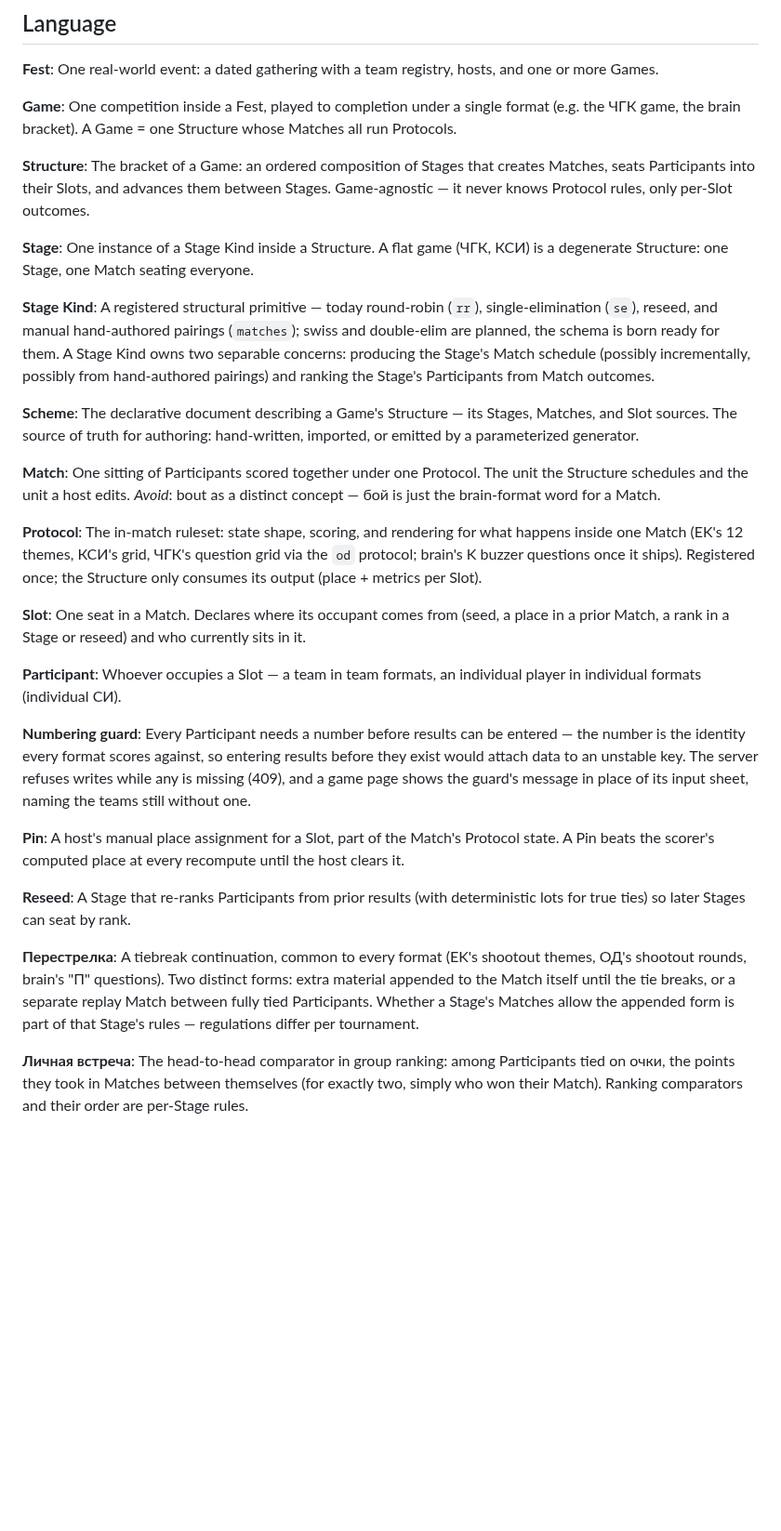
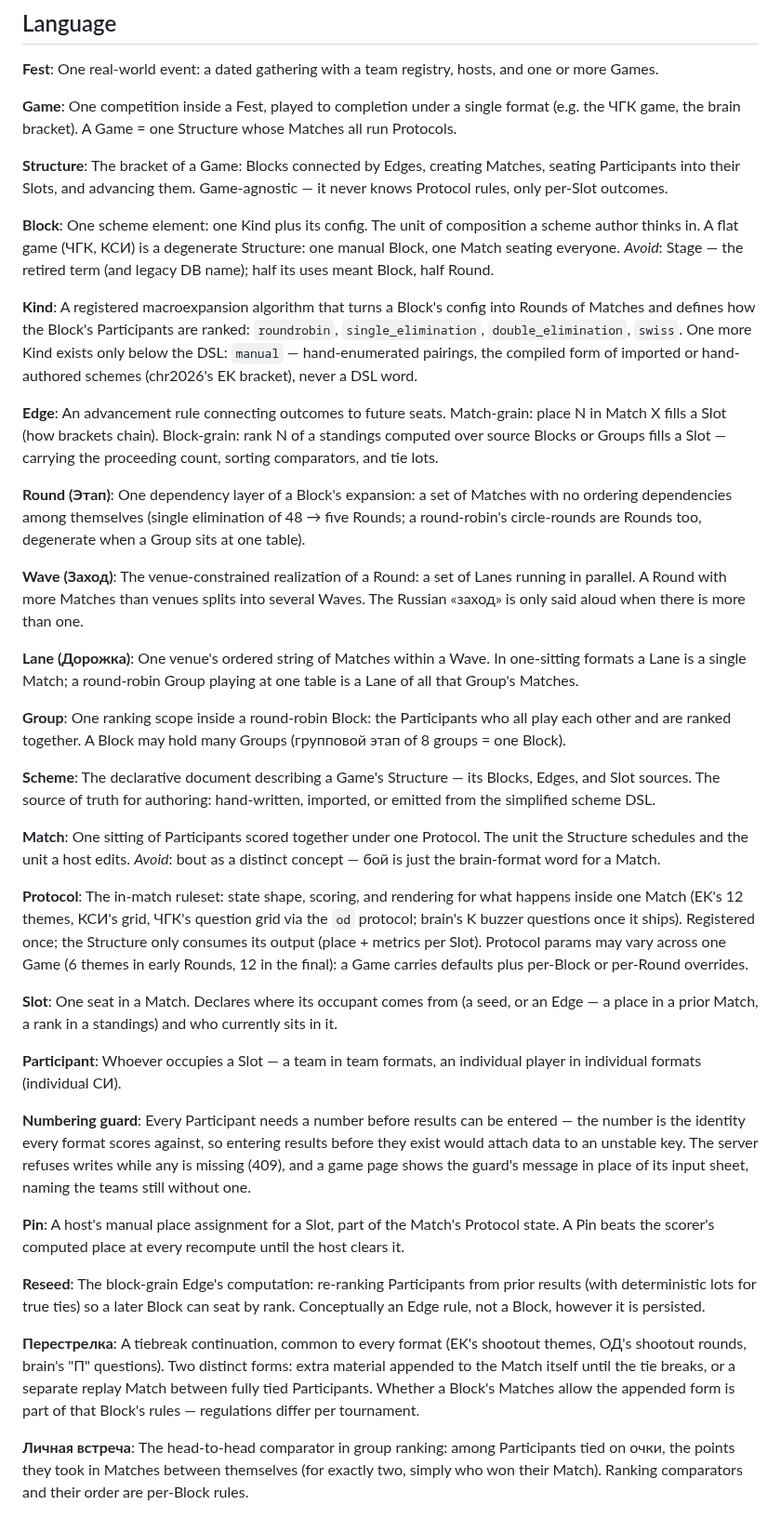
Before and after one commit to alexander-pecheny/dopesuite, a Markdown page: dope/CONTEXT.md, the part around the change. Shown at 93% size. Rendered like a GitHub page; blank space fills up the shorter version.

Commit message:
docs: the scheme DSL landscape — Blocks, Edges, and who is source of truth
Co-Authored-By: Claude Fable 5 <noreply@anthropic.com>

```diff
--- a/dope/CONTEXT.md
+++ b/dope/CONTEXT.md
@@ -11,26 +11,42 @@ One real-world event: a dated gathering with a team registry, hosts, and one or
 One competition inside a Fest, played to completion under a single format (e.g. the ЧГК game, the brain bracket). A Game = one Structure whose Matches all run Protocols.
 
 **Structure**:
-The bracket of a Game: an ordered composition of Stages that creates Matches, seats Participants into their Slots, and advances them between Stages. Game-agnostic — it never knows Protocol rules, only per-Slot outcomes.
+The bracket of a Game: Blocks connected by Edges, creating Matches, seating Participants into their Slots, and advancing them. Game-agnostic — it never knows Protocol rules, only per-Slot outcomes.
 
-**Stage**:
-One instance of a Stage Kind inside a Structure. A flat game (ЧГК, КСИ) is a degenerate Structure: one Stage, one Match seating everyone.
+**Block**:
+One scheme element: one Kind plus its config. The unit of composition a scheme author thinks in. A flat game (ЧГК, КСИ) is a degenerate Structure: one manual Block, one Match seating everyone.
+_Avoid_: Stage — the retired term (and legacy DB name); half its uses meant Block, half Round.
 
-**Stage Kind**:
-A registered structural primitive — today round-robin (`rr`), single-elimination (`se`), reseed, and manual hand-authored pairings (`matches`); swiss and double-elim are planned, the schema is born ready for them. A Stage Kind owns two separable concerns: producing the Stage's Match schedule (possibly incrementally, possibly from hand-authored pairings) and ranking the Stage's Participants from Match outcomes.
+**Kind**:
+A registered macroexpansion algorithm that turns a Block's config into Rounds of Matches and defines how the Block's Participants are ranked: `roundrobin`, `single_elimination`, `double_elimination`, `swiss`. One more Kind exists only below the DSL: `manual` — hand-enumerated pairings, the compiled form of imported or hand-authored schemes (chr2026's EK bracket), never a DSL word.
+
+**Edge**:
+An advancement rule connecting outcomes to future seats. Match-grain: place N in Match X fills a Slot (how brackets chain). Block-grain: rank N of a standings computed over source Blocks or Groups fills a Slot — carrying the proceeding count, sorting comparators, and tie lots.
+
+**Round (Этап)**:
+One dependency layer of a Block's expansion: a set of Matches with no ordering dependencies among themselves (single elimination of 48 → five Rounds; a round-robin's circle-rounds are Rounds too, degenerate when a Group sits at one table).
+
+**Wave (Заход)**:
+The venue-constrained realization of a Round: a set of Lanes running in parallel. A Round with more Matches than venues splits into several Waves. The Russian «заход» is only said aloud when there is more than one.
+
+**Lane (Дорожка)**:
+One venue's ordered string of Matches within a Wave. In one-sitting formats a Lane is a single Match; a round-robin Group playing at one table is a Lane of all that Group's Matches.
+
+**Group**:
+One ranking scope inside a round-robin Block: the Participants who all play each other and are ranked together. A Block may hold many Groups (групповой этап of 8 groups = one Block).
 
 **Scheme**:
-The declarative document describing a Game's Structure — its Stages, Matches, and Slot sources. The source of truth for authoring: hand-written, imported, or emitted by a parameterized generator.
+The declarative document describing a Game's Structure — its Blocks, Edges, and Slot sources. The source of truth for authoring: hand-written, imported, or emitted from the simplified scheme DSL.
 
 **Match**:
 One sitting of Participants scored together under one Protocol. The unit the Structure schedules and the unit a host edits.
 _Avoid_: bout as a distinct concept — бой is just the brain-format word for a Match.
 
 **Protocol**:
-The in-match ruleset: state shape, scoring, and rendering for what happens inside one Match (EK's 12 themes, КСИ's grid, ЧГК's question grid via the `od` protocol; brain's K buzzer questions once it ships). Registered once; the Structure only consumes its output (place + metrics per Slot).
+The in-match ruleset: state shape, scoring, and rendering for what happens inside one Match (EK's 12 themes, КСИ's grid, ЧГК's question grid via the `od` protocol; brain's K buzzer questions once it ships). Registered once; the Structure only consumes its output (place + metrics per Slot). Protocol params may vary across one Game (6 themes in early Rounds, 12 in the final): a Game carries defaults plus per-Block or per-Round overrides.
 
 **Slot**:
-One seat in a Match. Declares where its occupant comes from (seed, a place in a prior Match, a rank in a Stage or reseed) and who currently sits in it.
+One seat in a Match. Declares where its occupant comes from (a seed, or an Edge — a place in a prior Match, a rank in a standings) and who currently sits in it.
 
 **Participant**:
 Whoever occupies a Slot — a team in team formats, an individual player in individual formats (individual СИ).
@@ -42,10 +58,10 @@ Every Participant needs a number before results can be entered — the number is
 A host's manual place assignment for a Slot, part of the Match's Protocol state. A Pin beats the scorer's computed place at every recompute until the host clears it.
 
 **Reseed**:
-A Stage that re-ranks Participants from prior results (with deterministic lots for true ties) so later Stages can seat by rank.
+The block-grain Edge's computation: re-ranking Participants from prior results (with deterministic lots for true ties) so a later Block can seat by rank. Conceptually an Edge rule, not a Block, however it is persisted.
 
 **Перестрелка**:
-A tiebreak continuation, common to every format (EK's shootout themes, ОД's shootout rounds, brain's "П" questions). Two distinct forms: extra material appended to the Match itself until the tie breaks, or a separate replay Match between fully tied Participants. Whether a Stage's Matches allow the appended form is part of that Stage's rules — regulations differ per tournament.
+A tiebreak continuation, common to every format (EK's shootout themes, ОД's shootout rounds, brain's "П" questions). Two distinct forms: extra material appended to the Match itself until the tie breaks, or a separate replay Match between fully tied Participants. Whether a Block's Matches allow the appended form is part of that Block's rules — regulations differ per tournament.
 
 **Личная встреча**:
-The head-to-head comparator in group ranking: among Participants tied on очки, the points they took in Matches between themselves (for exactly two, simply who won their Match). Ranking comparators and their order are per-Stage rules.
+The head-to-head comparator in group ranking: among Participants tied on очки, the points they took in Matches between themselves (for exactly two, simply who won their Match). Ranking comparators and their order are per-Block rules.
```
Also changed, not shown: dope/docs/scheme-dsl.md (added, +128 -0 lines), 1 other file.
